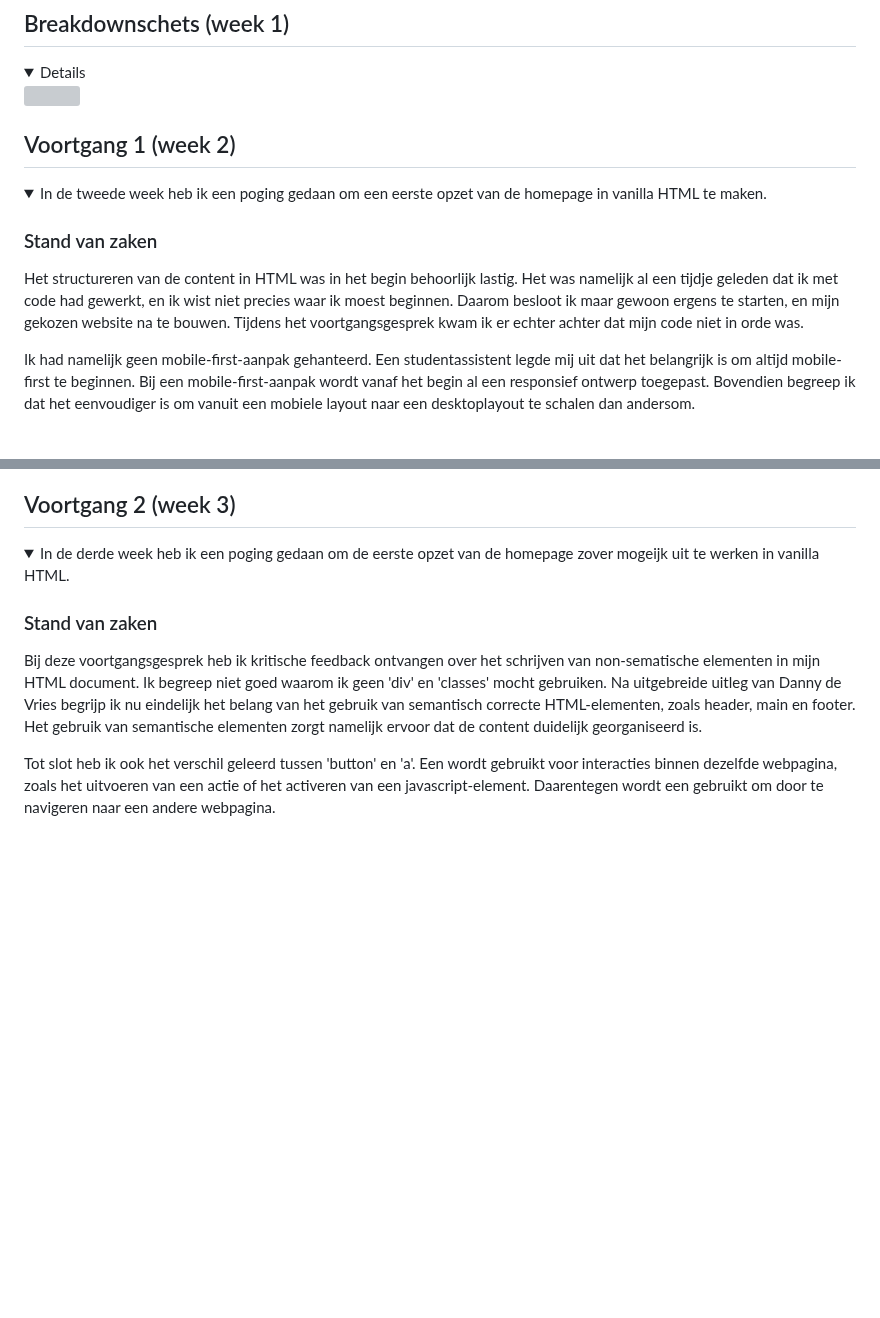
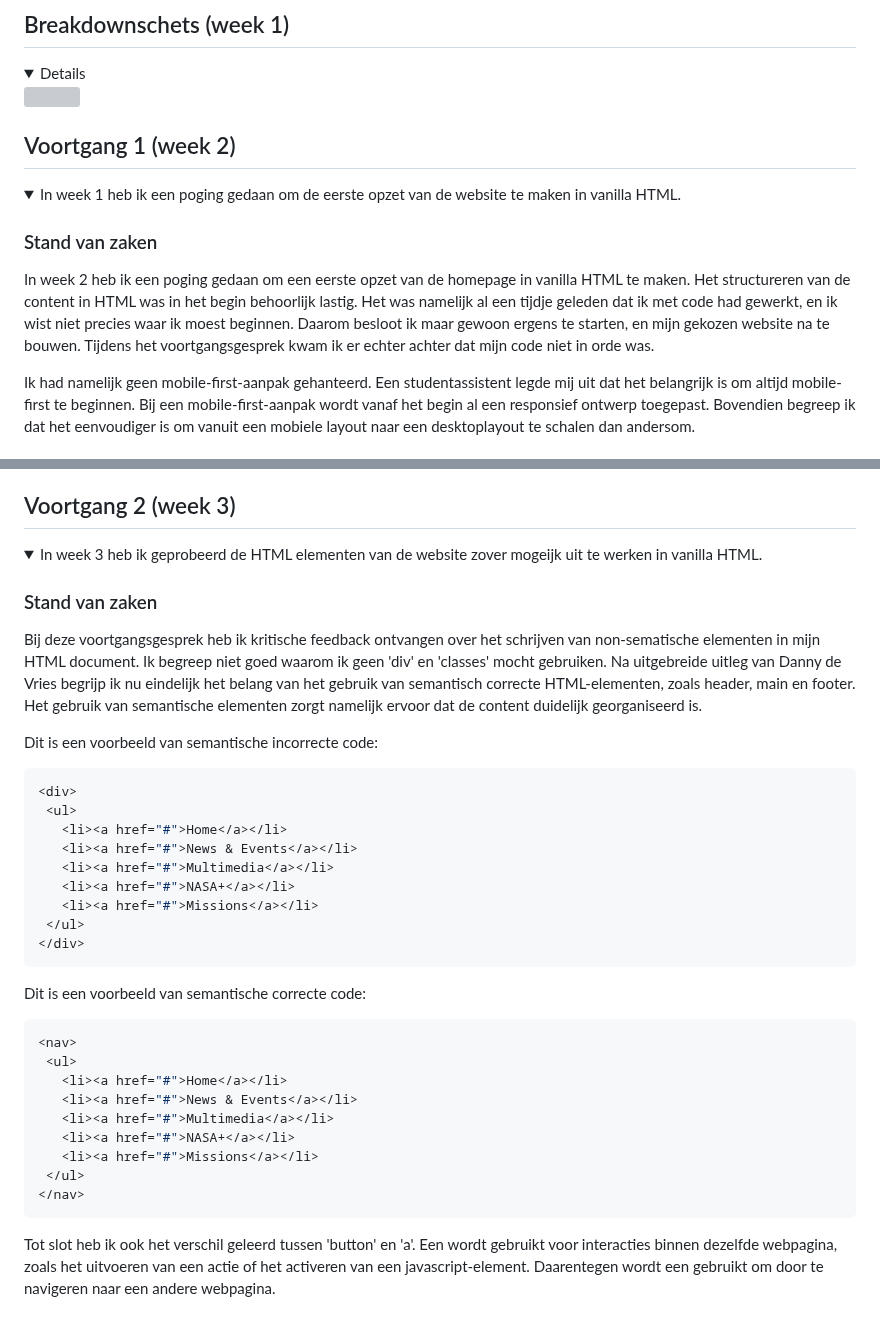
Before and after one commit to itsKanii/FrontEndHER, a Markdown page: README.md, 2 parts joined by grey strips. GitHub-like rendering; folded sections open; blank space fills up the shorter version; grey boxes are pictures that could not be loaded.

````diff
--- a/README.md
+++ b/README.md
@@ -52,8 +52,6 @@ Zie rechts: ...Pagina
 
   <img src="https://github.com/user-attachments/assets/ab70bb90-eccb-4441-a830-f600550166d6" width="45%" />
 
-
-
 </details>
 
 
@@ -62,10 +60,10 @@ Zie rechts: ...Pagina
 
 <details>
 
-<summary>In de tweede week heb ik een poging gedaan om een eerste opzet van de homepage in vanilla HTML te maken.</summary>
+<summary>In week 1 heb ik een poging gedaan om de eerste opzet van de website te maken in vanilla HTML.</summary>
 
 ### Stand van zaken
-Het structureren van de content in HTML was in het begin behoorlijk lastig. Het was namelijk al een tijdje geleden dat ik met code had gewerkt, en ik wist niet precies waar ik moest beginnen. Daarom besloot ik maar gewoon ergens te starten, en mijn gekozen website na te bouwen. Tijdens het voortgangsgesprek kwam ik er echter achter dat mijn code niet in orde was.
+In week 2 heb ik een poging gedaan om een eerste opzet van de homepage in vanilla HTML te maken. Het structureren van de content in HTML was in het begin behoorlijk lastig. Het was namelijk al een tijdje geleden dat ik met code had gewerkt, en ik wist niet precies waar ik moest beginnen. Daarom besloot ik maar gewoon ergens te starten, en mijn gekozen website na te bouwen. Tijdens het voortgangsgesprek kwam ik er echter achter dat mijn code niet in orde was.
 
 Ik had namelijk geen mobile-first-aanpak gehanteerd. Een studentassistent legde mij uit dat het belangrijk is om altijd mobile-first te beginnen. Bij een mobile-first-aanpak wordt vanaf het begin al een responsief ontwerp toegepast. Bovendien begreep ik dat het eenvoudiger is om vanuit een mobiele layout naar een  desktoplayout te schalen dan andersom.
 
@@ -84,11 +82,39 @@ n.v.t.
 
 <details>
 
-<summary>In de derde week heb ik een poging gedaan om de eerste opzet van de homepage zover mogeijk uit te werken in vanilla HTML.</summary>
+<summary>In week 3 heb ik geprobeerd de HTML elementen van de website zover mogeijk uit te werken in vanilla HTML.</summary>
 
 
 ### Stand van zaken
 Bij deze voortgangsgesprek heb ik kritische feedback ontvangen over het schrijven van non-sematische elementen in mijn HTML document. Ik begreep niet goed waarom ik geen 'div' en 'classes' mocht gebruiken. Na uitgebreide uitleg van Danny de Vries begrijp ik nu eindelijk het belang van het gebruik van semantisch correcte HTML-elementen, zoals header, main en footer. Het gebruik van semantische elementen zorgt namelijk ervoor dat de content duidelijk georganiseerd is.
+
+Dit is een voorbeeld van semantische incorrecte code:
+
+```css
+<div>
+ <ul>
+   <li><a href="#">Home</a></li>
+   <li><a href="#">News & Events</a></li>
+   <li><a href="#">Multimedia</a></li>
+   <li><a href="#">NASA+</a></li>
+   <li><a href="#">Missions</a></li>
+ </ul>
+</div>
+```
+
+Dit is een voorbeeld van semantische correcte code:
+
+```css
+<nav>
+ <ul>
+   <li><a href="#">Home</a></li>
+   <li><a href="#">News & Events</a></li>
+   <li><a href="#">Multimedia</a></li>
+   <li><a href="#">NASA+</a></li>
+   <li><a href="#">Missions</a></li>
+ </ul>
+</nav>
+```
 
 Tot slot heb ik ook het verschil geleerd tussen 'button' en 'a'. Een <button> wordt gebruikt voor interacties binnen dezelfde webpagina, zoals het uitvoeren van een actie of het activeren van een javascript-element. Daarentegen wordt een <a> gebruikt om door te navigeren naar een andere webpagina.
 
````
